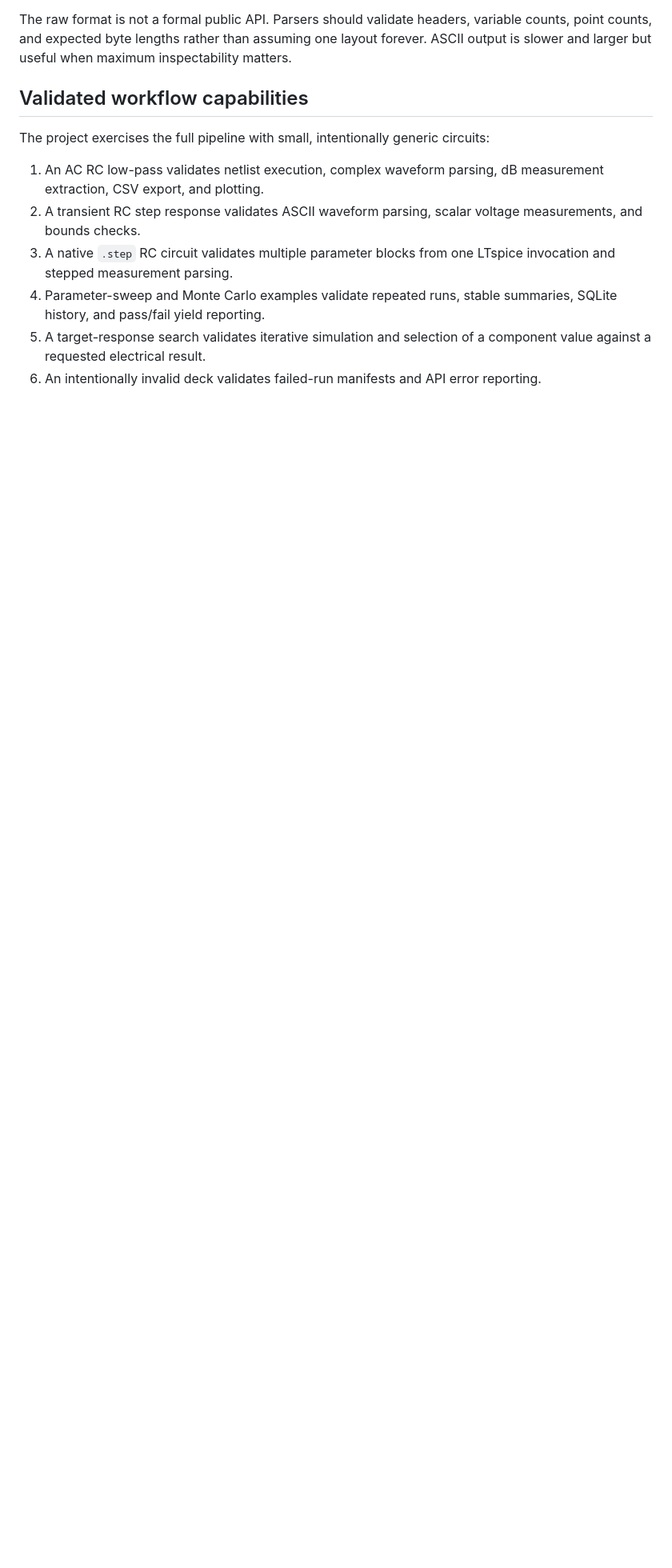
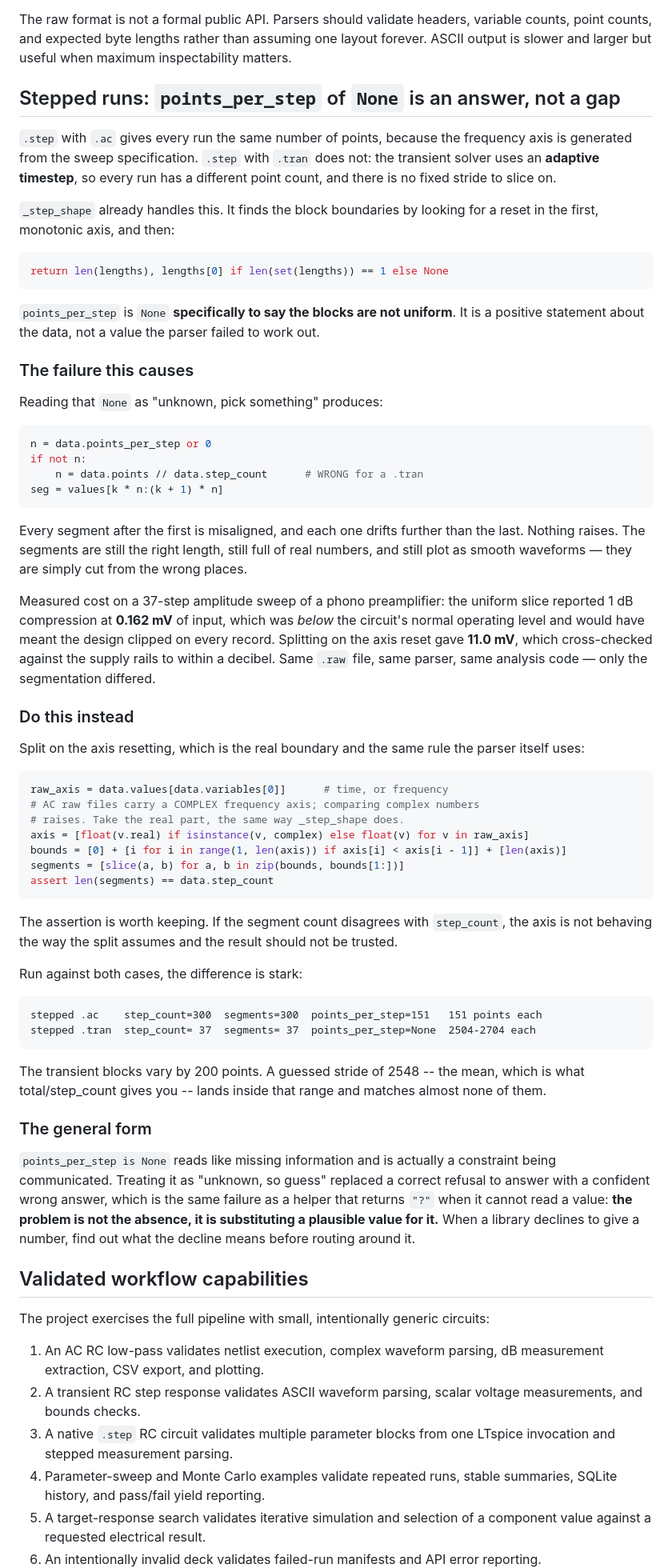
Before and after one commit to daveyJ-sgs/LTspice-Agent-Automation, a Markdown page: LEARNINGS.md, the part around the change. Shown at 80% size. Drawn GitHub-style; blank space fills up the shorter version.

Commit message:
Document the stepped-transient segmentation trap
points_per_step returning None is a positive statement that the blocks are not uniform, not a value the parser failed to compute. _step_shape returns it deliberately: an .ac step gives every run the same point count, a .tran does not, because the transient solver uses an adaptive timestep.

Reading that None as 'unknown, guess' and slicing on total/step_count misaligns every segment after the first. Nothing raises, the segments are the right length and full of real numbers, and they plot as smooth waveforms. On a 37-step amplitude sweep it reported 1 dB compression an order of magnitude below the true figure - a number that would have condemned a working design.

Measured on this project's own output: a stepped .ac gives 151 points per run every time, while a stepped .tran varies from 2504 to 2704. The mean stride lands inside that range and matches almost no segment.

The snippet in the section was executed against both files before being written down, which caught a bug in it - AC raw files carry a complex frequency axis, so comparing the axis directly raises.

Co-Authored-By: Claude Opus 5 <noreply@anthropic.com>

````diff
--- a/LEARNINGS.md
+++ b/LEARNINGS.md
@@ -70,6 +70,87 @@ The raw format is not a formal public API. Parsers should validate headers,
 variable counts, point counts, and expected byte lengths rather than assuming
 one layout forever. ASCII output is slower and larger but useful when maximum
 inspectability matters.
+
+## Stepped runs: `points_per_step` of `None` is an answer, not a gap
+
+`.step` with `.ac` gives every run the same number of points, because the
+frequency axis is generated from the sweep specification. `.step` with `.tran`
+does not: the transient solver uses an **adaptive timestep**, so every run has
+a different point count, and there is no fixed stride to slice on.
+
+`_step_shape` already handles this. It finds the block boundaries by looking
+for a reset in the first, monotonic axis, and then:
+
+```python
+return len(lengths), lengths[0] if len(set(lengths)) == 1 else None
+```
+
+`points_per_step` is `None` **specifically to say the blocks are not uniform**.
+It is a positive statement about the data, not a value the parser failed to
+work out.
+
+### The failure this causes
+
+Reading that `None` as "unknown, pick something" produces:
+
+```python
+n = data.points_per_step or 0
+if not n:
+    n = data.points // data.step_count      # WRONG for a .tran
+seg = values[k * n:(k + 1) * n]
+```
+
+Every segment after the first is misaligned, and each one drifts further than
+the last. Nothing raises. The segments are still the right length, still full
+of real numbers, and still plot as smooth waveforms — they are simply cut from
+the wrong places.
+
+Measured cost on a 37-step amplitude sweep of a phono preamplifier: the
+uniform slice reported 1 dB compression at **0.162 mV** of input, which was
+*below* the circuit's normal operating level and would have meant the design
+clipped on every record. Splitting on the axis reset gave **11.0 mV**, which
+cross-checked against the supply rails to within a decibel. Same `.raw` file,
+same parser, same analysis code — only the segmentation differed.
+
+### Do this instead
+
+Split on the axis resetting, which is the real boundary and the same rule the
+parser itself uses:
+
+```python
+raw_axis = data.values[data.variables[0]]      # time, or frequency
+# AC raw files carry a COMPLEX frequency axis; comparing complex numbers
+# raises. Take the real part, the same way _step_shape does.
+axis = [float(v.real) if isinstance(v, complex) else float(v) for v in raw_axis]
+bounds = [0] + [i for i in range(1, len(axis)) if axis[i] < axis[i - 1]] + [len(axis)]
+segments = [slice(a, b) for a, b in zip(bounds, bounds[1:])]
+assert len(segments) == data.step_count
+```
+
+The assertion is worth keeping. If the segment count disagrees with
+`step_count`, the axis is not behaving the way the split assumes and the
+result should not be trusted.
+
+Run against both cases, the difference is stark:
+
+```text
+stepped .ac    step_count=300  segments=300  points_per_step=151   151 points each
+stepped .tran  step_count= 37  segments= 37  points_per_step=None  2504-2704 each
+```
+
+The transient blocks vary by 200 points. A guessed stride of 2548 -- the mean,
+which is what total/step_count gives you -- lands inside that range and matches
+almost none of them.
+
+### The general form
+
+`points_per_step is None` reads like missing information and is actually a
+constraint being communicated. Treating it as "unknown, so guess" replaced a
+correct refusal to answer with a confident wrong answer, which is the same
+failure as a helper that returns `"?"` when it cannot read a value: **the
+problem is not the absence, it is substituting a plausible value for it.**
+When a library declines to give a number, find out what the decline means
+before routing around it.
 
 ## Validated workflow capabilities
 
````
